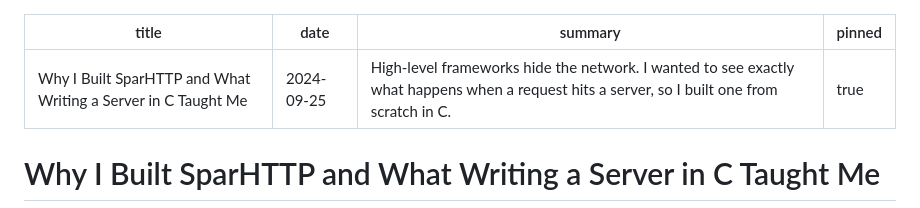
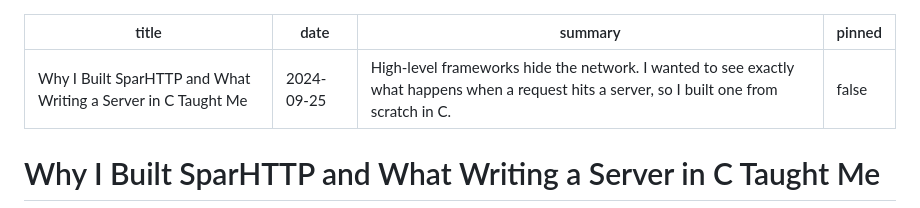
Before and after one commit to RichardOyelowo/richardoyelowo.github.io, a Markdown page: blog_markdown/sparhttp.md, the part around the change. GitHub-like rendering.

```diff
--- a/blog_markdown/sparhttp.md
+++ b/blog_markdown/sparhttp.md
@@ -2,7 +2,7 @@
 title: "Why I Built SparHTTP and What Writing a Server in C Taught Me"
 date: "2024-09-25"
 summary: "High-level frameworks hide the network. I wanted to see exactly what happens when a request hits a server, so I built one from scratch in C."
-pinned: true
+pinned: false
 ---
 
 # Why I Built SparHTTP and What Writing a Server in C Taught Me
```
Also changed, not shown: blog_markdown/gatevault.md (+1 -1 lines).
